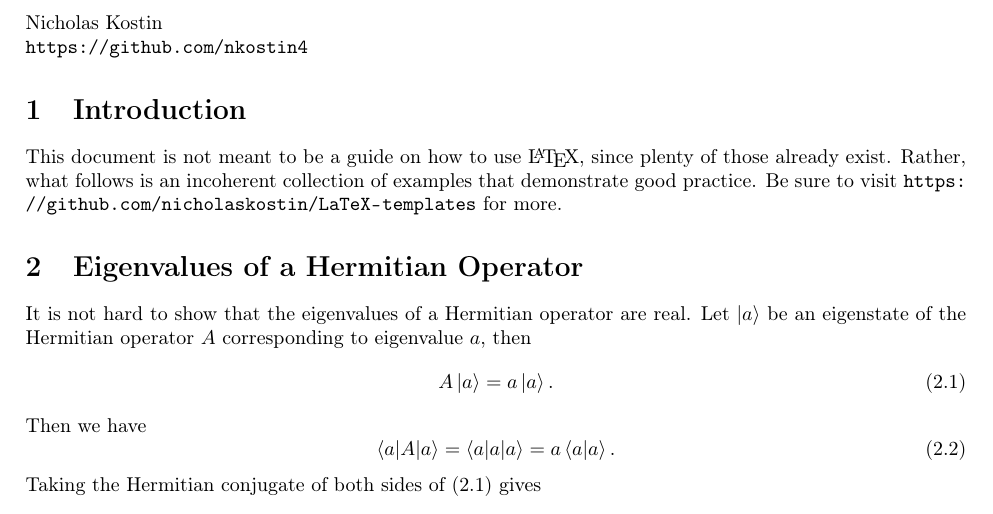
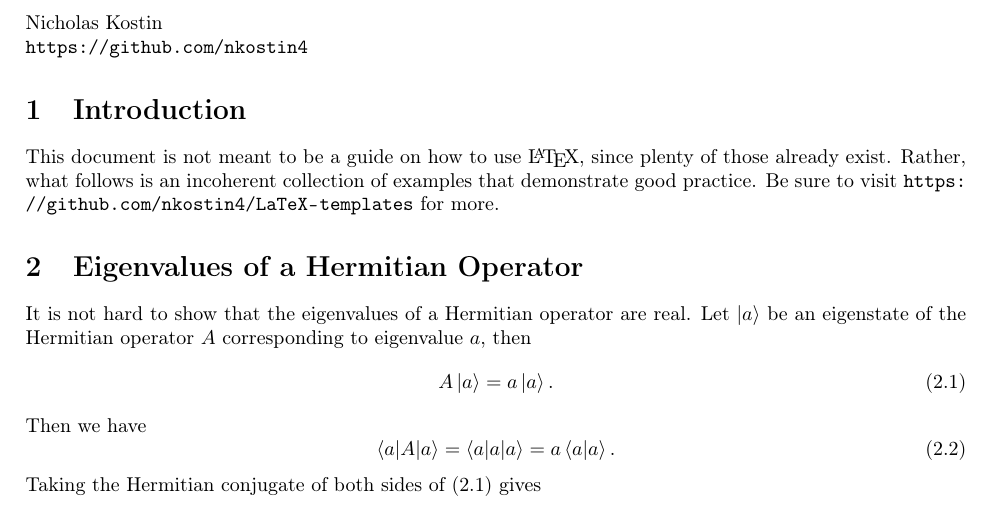
Before and after one commit to nkostin4/LaTeX-templates, a LaTeX document (articles/article.tex): part of page 1 of 8, cut so that both start at the same text. Compiled offline with pdfLaTeX.

Commit message:
corrected github url

```diff
--- a/articles/article.tex
+++ b/articles/article.tex
@@ -14,7 +14,7 @@ Nicholas Kostin \\
 
 \section{Introduction}
 
-This document is not meant to be a guide on how to use {\LaTeX}, since plenty of those already exist. Rather, what follows is an incoherent collection of examples that demonstrate good practice. Be sure to visit \url{https://github.com/nicholaskostin/LaTeX-templates} for more.
+This document is not meant to be a guide on how to use {\LaTeX}, since plenty of those already exist. Rather, what follows is an incoherent collection of examples that demonstrate good practice. Be sure to visit \url{https://github.com/nkostin4/LaTeX-templates} for more.
 
 \section{Eigenvalues of a Hermitian Operator}
 
```
Also changed, not shown: articles/article.pdf.
